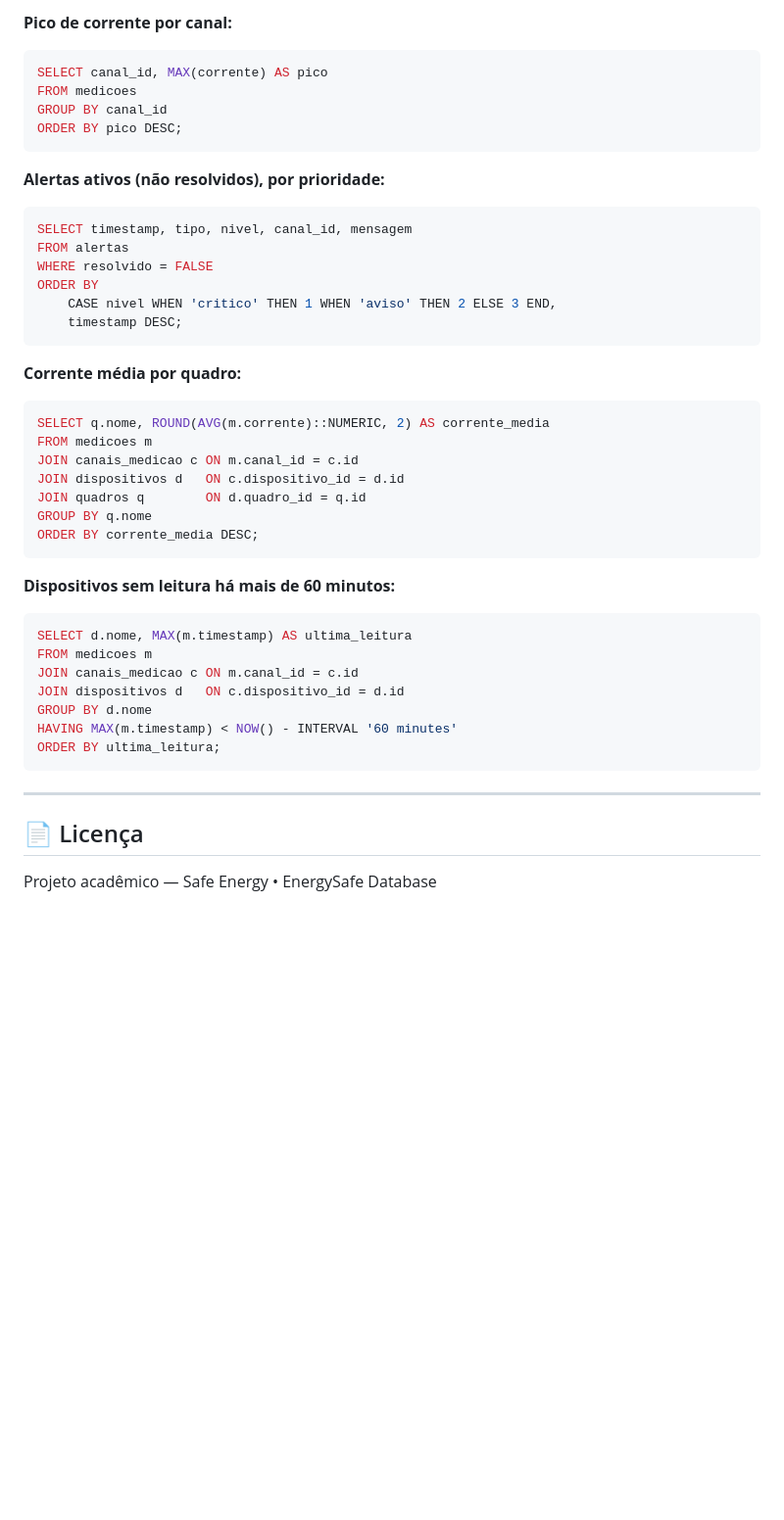
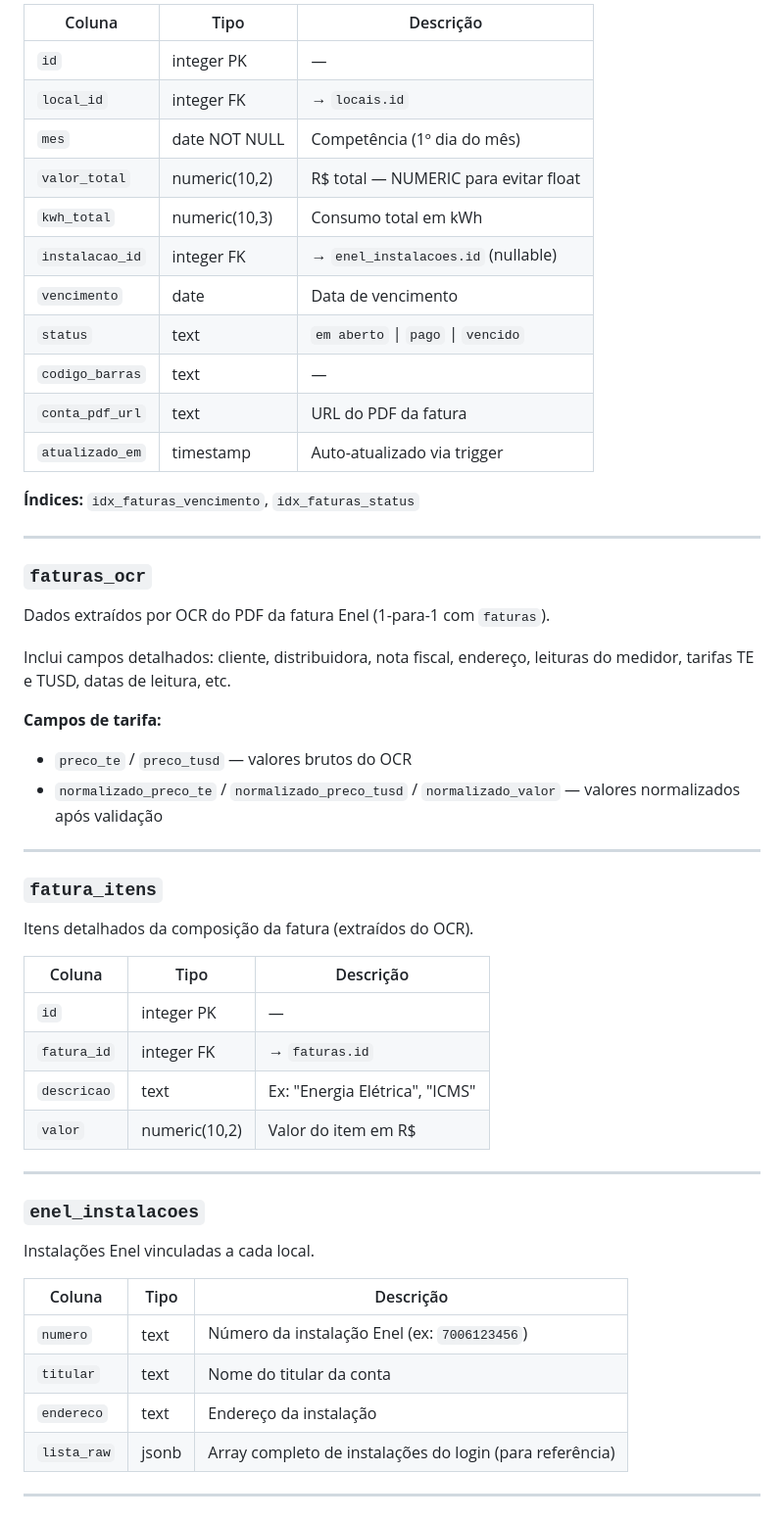
Before and after one commit to Karolaine231/EnergySafe, a Markdown page: README.md, the part around one of its changes. Shown at 98% size. Rendered like a GitHub page; blank space fills up the shorter version.

````diff
--- a/README.md
+++ b/README.md
@@ -179,46 +203,54 @@ Os alertas são gerados pelo backend Python (sem triggers no banco) após cada `
 
-**Pico de corrente por canal:**
-```sql
-SELECT canal_id, MAX(corrente) AS pico
-FROM medicoes
-GROUP BY canal_id
-ORDER BY pico DESC;
-```
+| Coluna | Tipo | Descrição |
+|---|---|---|
+| `id` | integer PK | — |
+| `local_id` | integer FK | → `locais.id` |
+| `mes` | date NOT NULL | Competência (1º dia do mês) |
+| `valor_total` | numeric(10,2) | R$ total — NUMERIC para evitar float |
+| `kwh_total` | numeric(10,3) | Consumo total em kWh |
+| `instalacao_id` | integer FK | → `enel_instalacoes.id` (nullable) |
+| `vencimento` | date | Data de vencimento |
+| `status` | text | `em aberto` \| `pago` \| `vencido` |
+| `codigo_barras` | text | — |
+| `conta_pdf_url` | text | URL do PDF da fatura |
+| `atualizado_em` | timestamp | Auto-atualizado via trigger |
 
-**Alertas ativos (não resolvidos), por prioridade:**
-```sql
-SELECT timestamp, tipo, nivel, canal_id, mensagem
-FROM alertas
-WHERE resolvido = FALSE
-ORDER BY
-    CASE nivel WHEN 'critico' THEN 1 WHEN 'aviso' THEN 2 ELSE 3 END,
-    timestamp DESC;
-```
-
-**Corrente média por quadro:**
-```sql
-SELECT q.nome, ROUND(AVG(m.corrente)::NUMERIC, 2) AS corrente_media
-FROM medicoes m
-JOIN canais_medicao c ON m.canal_id = c.id
-JOIN dispositivos d   ON c.dispositivo_id = d.id
-JOIN quadros q        ON d.quadro_id = q.id
-GROUP BY q.nome
-ORDER BY corrente_media DESC;
-```
-
-**Dispositivos sem leitura há mais de 60 minutos:**
-```sql
-SELECT d.nome, MAX(m.timestamp) AS ultima_leitura
-FROM medicoes m
-JOIN canais_medicao c ON m.canal_id = c.id
-JOIN dispositivos d   ON c.dispositivo_id = d.id
-GROUP BY d.nome
-HAVING MAX(m.timestamp) < NOW() - INTERVAL '60 minutes'
-ORDER BY ultima_leitura;
-```
+**Índices:** `idx_faturas_vencimento`, `idx_faturas_status`
 
 ---
 
-## 📄 Licença
+### `faturas_ocr`
+Dados extraídos por OCR do PDF da fatura Enel (1-para-1 com `faturas`).
 
-Projeto acadêmico — Safe Energy • EnergySafe Database
+Inclui campos detalhados: cliente, distribuidora, nota fiscal, endereço, leituras do medidor, tarifas TE e TUSD, datas de leitura, etc.
+
+**Campos de tarifa:**
+- `preco_te` / `preco_tusd` — valores brutos do OCR
+- `normalizado_preco_te` / `normalizado_preco_tusd` / `normalizado_valor` — valores normalizados após validação
+
+---
+
+### `fatura_itens`
+Itens detalhados da composição da fatura (extraídos do OCR).
+
+| Coluna | Tipo | Descrição |
+|---|---|---|
+| `id` | integer PK | — |
+| `fatura_id` | integer FK | → `faturas.id` |
+| `descricao` | text | Ex: "Energia Elétrica", "ICMS" |
+| `valor` | numeric(10,2) | Valor do item em R$ |
+
+---
+
+### `enel_instalacoes`
+Instalações Enel vinculadas a cada local.
+
+| Coluna | Tipo | Descrição |
+|---|---|---|
+| `numero` | text | Número da instalação Enel (ex: `7006123456`) |
+| `titular` | text | Nome do titular da conta |
+| `endereco` | text | Endereço da instalação |
+| `lista_raw` | jsonb | Array completo de instalações do login (para referência) |
+
+---
+
````
Also changed, not shown: other parts of README.md (+191 -101 lines).
